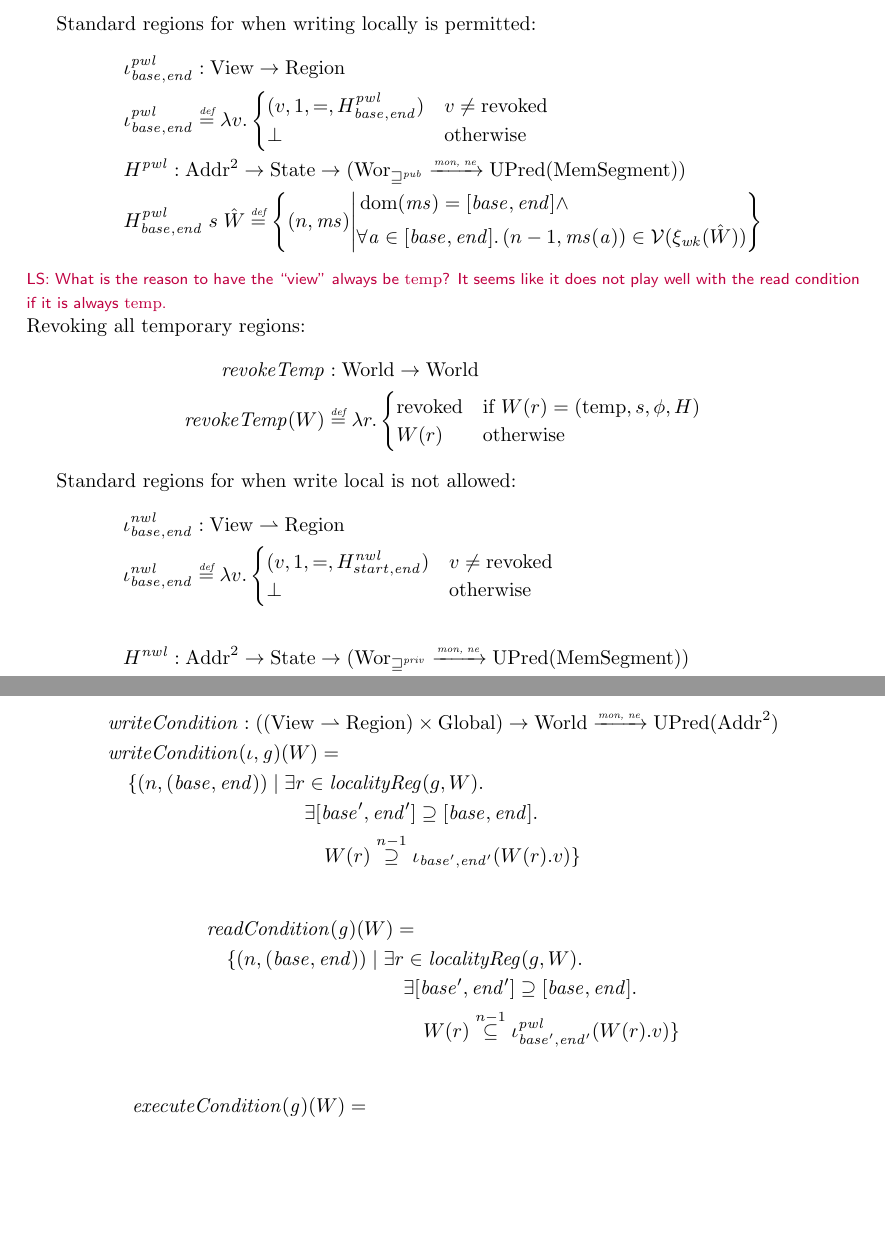
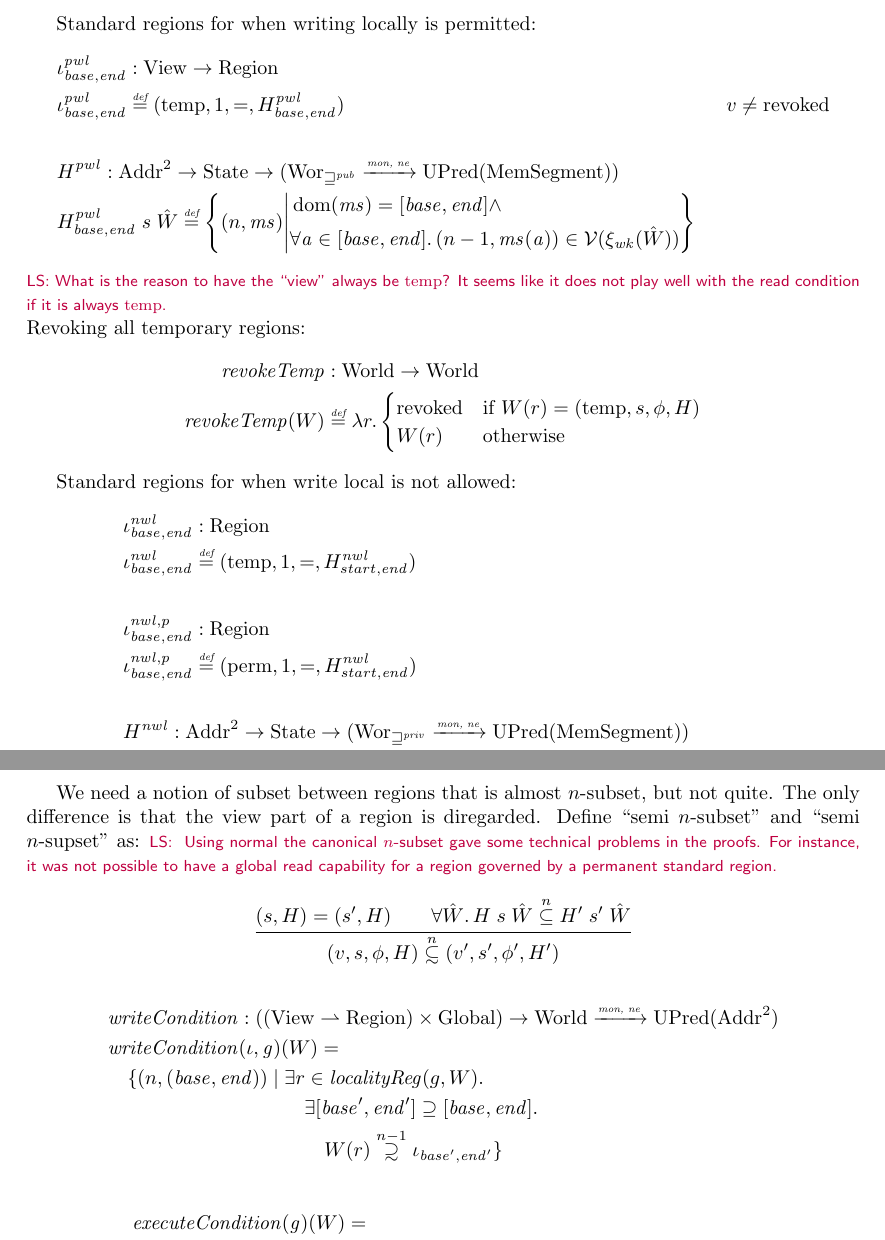
Before and after one commit to dominiquedevriese/capability-machine-reasoning-on-paper, a LaTeX document (local-capability-machine.tex): two parts of pages 25 and 26 of 33, joined at a grey line, cut so that both start at the same text, the shorter picture padded with empty space. Compiled offline with pdfLaTeX.

Commit message:
Added 'nsubsetsim' (almost like n-subset) and changed the standard islands.

```diff
--- a/local-capability-machine.tex
+++ b/local-capability-machine.tex
@@ -52,8 +52,17 @@
 \newcommand{\fun}{\rightarrow}
 \newcommand{\defeq}{\stackrel{\textit{\tiny{def}}}{=}}
 \newcommand{\nequal}[1][n]{\stackrel{\tiny{#1}}{=}}
+
+\newcommand\subsetsim{\mathrel{\ooalign{\raise.2ex\hbox{$\subset$}\cr
+  \hidewidth\lower.8ex\hbox{\scalebox{0.9}{$\sim$}}\hidewidth\cr}}}
+\newcommand\supsetsim{\mathrel{\ooalign{\raise.2ex\hbox{$\supset$}\cr
+  \hidewidth\lower.8ex\hbox{\scalebox{0.9}{$\sim$}}\hidewidth\cr}}}
+\newcommand{\nsubsim}[1][n]{\stackrel{\tiny{#1}}{\subsetsim}}
+\newcommand{\nsupsim}[1][n]{\stackrel{\tiny{#1}}{\supsetsim}}
+
 \newcommand{\nsubeq}[1][n]{\stackrel{\tiny{#1}}{\subseteq}}
 \newcommand{\nsupeq}[1][n]{\stackrel{\tiny{#1}}{\supseteq}}
+
 \newcommand{\union}{\mathbin{\cup}}
 \DeclareMathOperator{\dom}{dom}
 \newcommand{\blater}{\mathop{\blacktriangleright}}
@@ -1852,11 +1864,8 @@ Memory segment satisfaction:
 Standard regions for when writing locally is permitted:
 \begin{align*}
   &\iota_{\start,\addrend}^\pwl : \Views \fun \Regions\\
-  &\iota_{\start,\addrend}^\pwl \defeq \lambda v \ldotp
-    \begin{cases}
-      (v,1,=,H^\pwl_{\start,\addrend}) & v \neq \revoked \\
-      \bot & \text{otherwise}
-    \end{cases} \\
+  &\iota_{\start,\addrend}^\pwl \defeq (\temp,1,=,H^\pwl_{\start,\addrend}) & v \neq \revoked \\
+\\
   &H^\pwl : \Addrs^2 \fun \States \fun (\Worwk \monnefun \UPred{\HeapSegments})\\
   &H^\pwl_{\start,\addrend}\; s \; \hat{W} \defeq \left\{\npair{\hs} \middle|
     \begin{aligned}
@@ -1880,13 +1889,12 @@ Revoking all temporary regions:
 
 Standard regions for when write local is not allowed:
 \begin{align*}
-  &\iota_{\start,\addrend}^{\var{nwl}} : \Views \parfun \Regions \\
-  &\iota_{\start,\addrend}^{\var{nwl}} \defeq \lambda v \ldotp
-    \begin{cases}
-      (v,1,=,H^\nwl_{start,\addrend}) & v \neq \revoked \\
-      \bot & \text{otherwise}
-\end{cases}
-\\ \\
+  &\iota_{\start,\addrend}^{\nwl} : \Regions \\
+  &\iota_{\start,\addrend}^{\nwl} \defeq (\temp,1,=,H^\nwl_{start,\addrend}) \\
+\\
+  &\iota_{\start,\addrend}^{\nwl,p} : \Regions \\
+  &\iota_{\start,\addrend}^{\nwl,p} \defeq (\perma,1,=,H^\nwl_{start,\addrend})\\
+\\
   &H^\nwl : \Addrs^2 \fun \States \fun (\Worstr \monnefun \UPred{\HeapSegments})\\
   &H^\nwl_{\start,\addrend} \; s \;\hat{W} \defeq \left\{\npair{\hs} \middle|
     \begin{aligned}
@@ -1911,22 +1919,21 @@ $\localReg$ are the regions that local capabilities may govern - that is permane
   \end{cases}
 \]
 
+We need a notion of subset between regions that is almost $n$-subset, but not quite. The only difference is that the view part of a region is diregarded. Define ``semi $n$-subset'' and ``semi $n$-supset'' as:
+\lau{ Using normal the canonical $n$-subset gave some technical problems in the proofs. For instance, it was not possible to have a global read capability for a region governed by a permanent standard region. }
+\begin{mathpar}
+  \inferrule{(s,H) = (s',H) \\
+              \forall \hat{W} \ldotp H \; s \; \hat{W} \nsubeq H' \; s' \; \hat{W} }
+            { (v,s,\phi,H) \nsubsim (v',s',\phi',H')}
+\end{mathpar}
+
 \begin{align*}
     & \writeCond{} : ((\Views \rightharpoonup \Regions) \times \Globals) \fun \Worlds \monnefun \UPred{\Addrs^2}  \\
     & \writeCond{}(\iota,\gl)(W) =  \\
     & \quad \begin{aligned}[t]
               \{ \npair{(\start,\addrend)} \mid & \;\exists r \in \var{localityReg}(g,W) \ldotp \\
               & \;\quad \exists [\start',\addrend'] \supseteq [\start,\addrend] \ldotp \\
-              & \;\qquad W(r)\nsupeq[n-1] \iota_{\start',\addrend'}(W(r).v) \}
-            \end{aligned}
-\end{align*}
-
-\begin{align*}
-    & \readCond{}(\gl)(W) =  \\
-    & \quad \begin{aligned}[t]
-              \{ \npair{(\start,\addrend)} \mid & \;\exists r \in \var{localityReg}(g,W) \ldotp \\
-                        & \;\quad \exists [\start',\addrend'] \supseteq [\start,\addrend] \ldotp \\
-                        & \;\qquad W(r)\nsubeq[n-1] \iota^\pwl_{\start',\addrend'}(W(r).v) \}
+              & \;\qquad W(r)\nsupsim[n-1] \iota_{\start',\addrend'} \}
             \end{aligned}
 \end{align*}
 
```
Also changed, not shown: local-capability-machine.tex (29 more changed lines).
